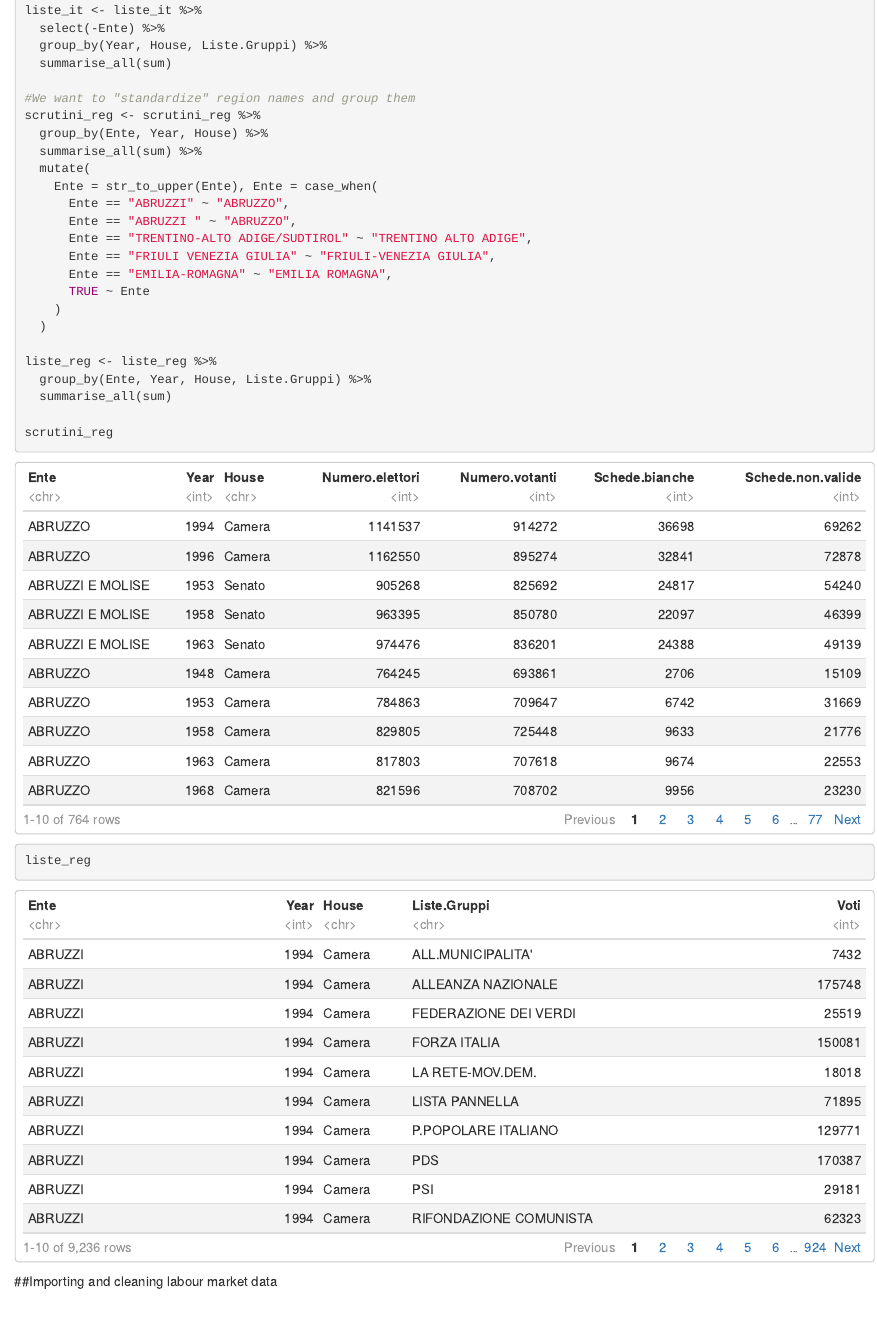
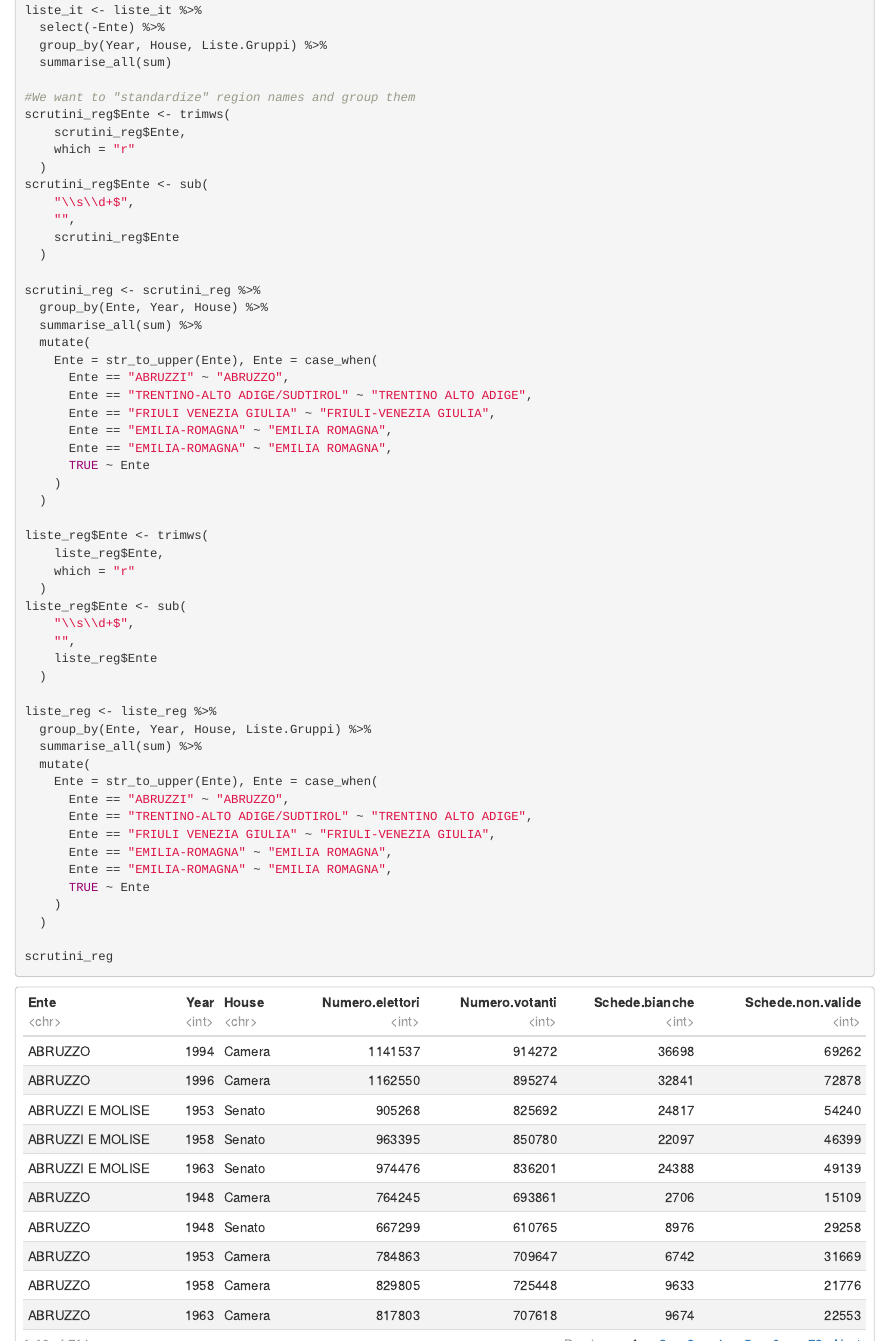
Before and after one commit to iberius96/R-Elections-Italy, an R Markdown document (main.rmd): the page in a window 1100 px wide, from 2620 px down before the commit and from 2470 px down after it, so that both start at the same text. Rendered offline with R 4.5, knitr and Pandoc, with nearby package versions.

Commit message:
Further regional and national data cleaning

```diff
--- a/main.rmd
+++ b/main.rmd
@@ -117,23 +109,53 @@ liste_it <- liste_it %>%
   summarise_all(sum)
 
 #We want to "standardize" region names and group them
+scrutini_reg$Ente <- trimws(
+    scrutini_reg$Ente,
+    which = "r"
+  )
+scrutini_reg$Ente <- sub(
+    "\\s\\d+$",
+    "",
+    scrutini_reg$Ente
+  )
+
 scrutini_reg <- scrutini_reg %>%
   group_by(Ente, Year, House) %>%
   summarise_all(sum) %>%
   mutate(
     Ente = str_to_upper(Ente), Ente = case_when(
       Ente == "ABRUZZI" ~ "ABRUZZO",
-      Ente == "ABRUZZI " ~ "ABRUZZO",
       Ente == "TRENTINO-ALTO ADIGE/SUDTIROL" ~ "TRENTINO ALTO ADIGE",
       Ente == "FRIULI VENEZIA GIULIA" ~ "FRIULI-VENEZIA GIULIA",
+      Ente == "EMILIA-ROMAGNA" ~ "EMILIA ROMAGNA",
       Ente == "EMILIA-ROMAGNA" ~ "EMILIA ROMAGNA",
       TRUE ~ Ente
     )
   )
 
+liste_reg$Ente <- trimws(
+    liste_reg$Ente,
+    which = "r"
+  )
+liste_reg$Ente <- sub(
+    "\\s\\d+$",
+    "",
+    liste_reg$Ente
+  )
+
 liste_reg <- liste_reg %>%
   group_by(Ente, Year, House, Liste.Gruppi) %>%
-  summarise_all(sum)
+  summarise_all(sum) %>%
+  mutate(
+    Ente = str_to_upper(Ente), Ente = case_when(
+      Ente == "ABRUZZI" ~ "ABRUZZO",
+      Ente == "TRENTINO-ALTO ADIGE/SUDTIROL" ~ "TRENTINO ALTO ADIGE",
+      Ente == "FRIULI VENEZIA GIULIA" ~ "FRIULI-VENEZIA GIULIA",
+      Ente == "EMILIA-ROMAGNA" ~ "EMILIA ROMAGNA",
+      Ente == "EMILIA-ROMAGNA" ~ "EMILIA ROMAGNA",
+      TRUE ~ Ente
+    )
+  )
 
 scrutini_reg
 liste_reg
```
Also changed, not shown: main.rmd (24 more changed lines).
